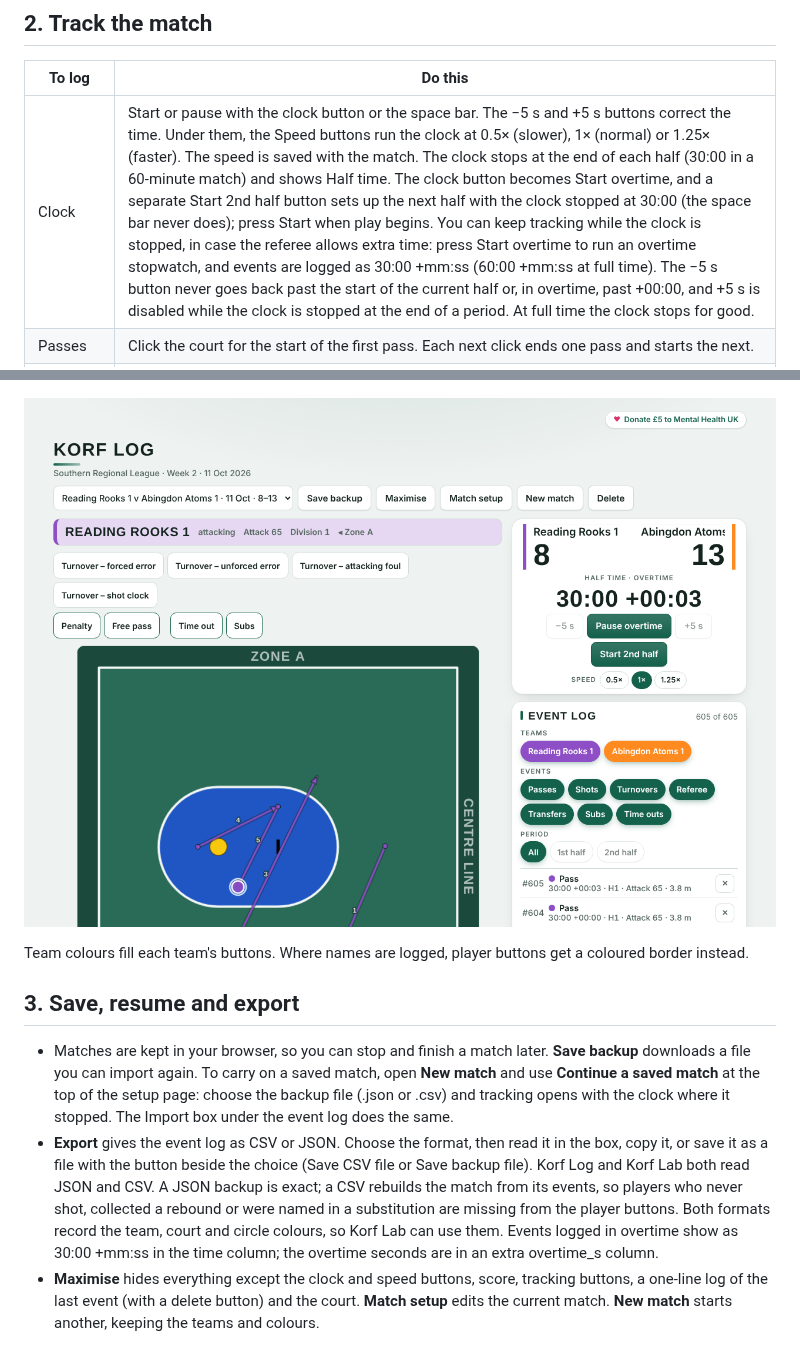
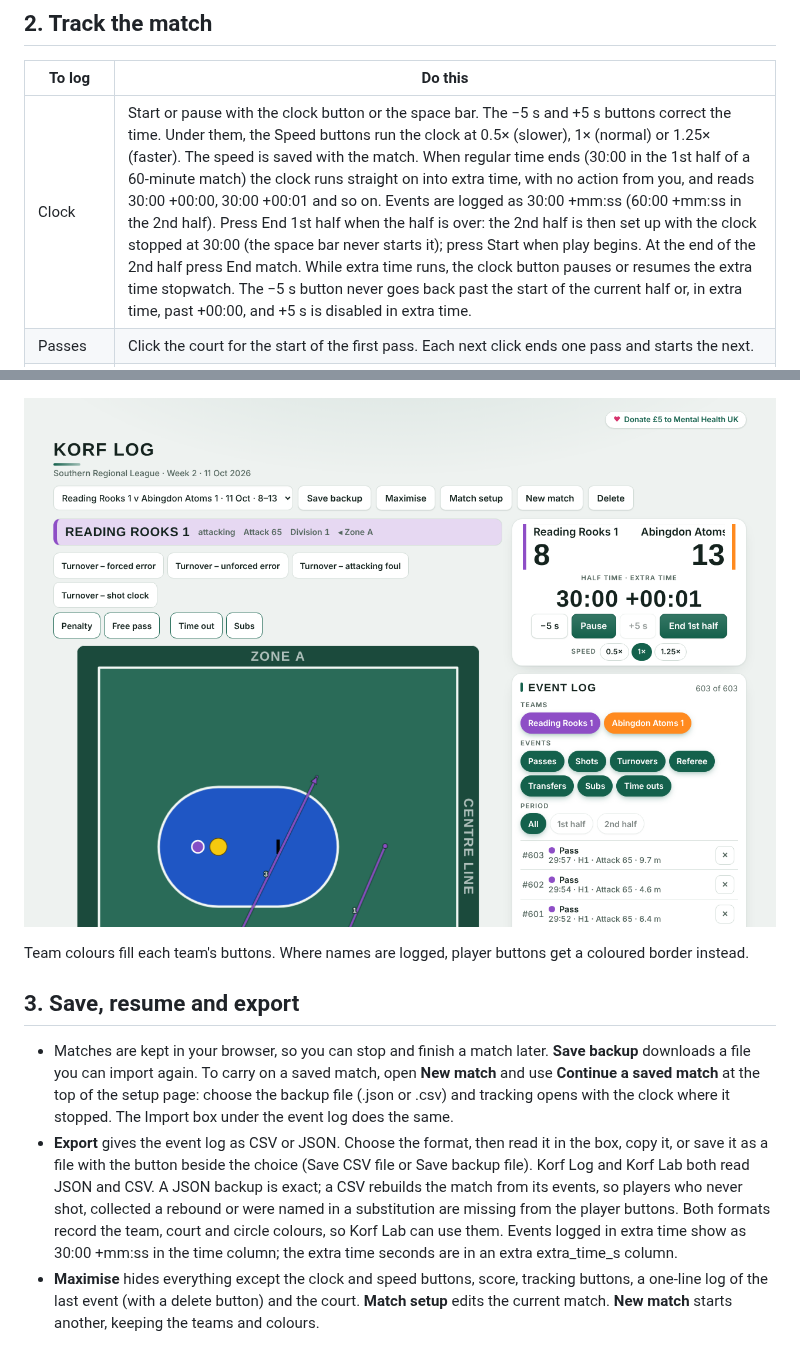
Before and after one commit to ericvl-korf/korf-tools, a Markdown page: docs/Korf-Log-user-guide.md, 2 parts joined by grey strips. GitHub-like rendering; pictures changed too: docs/images/log-5.png.

```diff
--- a/docs/Korf-Log-user-guide.md
+++ b/docs/Korf-Log-user-guide.md
@@ -16,7 +16,7 @@ Korf Log records a korfball match as it is played, one click at a time, and expo
 
 | To log | Do this |
 | --- | --- |
-| Clock | Start or pause with the clock button or the space bar. The −5 s and +5 s buttons correct the time. Under them, the Speed buttons run the clock at 0.5× (slower), 1× (normal) or 1.25× (faster). The speed is saved with the match. The clock stops at the end of each half (30:00 in a 60-minute match) and shows Half time. The clock button becomes Start overtime, and a separate Start 2nd half button sets up the next half with the clock stopped at 30:00 (the space bar never does); press Start when play begins. You can keep tracking while the clock is stopped, in case the referee allows extra time: press Start overtime to run an overtime stopwatch, and events are logged as 30:00 +mm:ss (60:00 +mm:ss at full time). The −5 s button never goes back past the start of the current half or, in overtime, past +00:00, and +5 s is disabled while the clock is stopped at the end of a period. At full time the clock stops for good. |
+| Clock | Start or pause with the clock button or the space bar. The −5 s and +5 s buttons correct the time. Under them, the Speed buttons run the clock at 0.5× (slower), 1× (normal) or 1.25× (faster). The speed is saved with the match. When regular time ends (30:00 in the 1st half of a 60-minute match) the clock runs straight on into extra time, with no action from you, and reads 30:00 +00:00, 30:00 +00:01 and so on. Events are logged as 30:00 +mm:ss (60:00 +mm:ss in the 2nd half). Press End 1st half when the half is over: the 2nd half is then set up with the clock stopped at 30:00 (the space bar never starts it); press Start when play begins. At the end of the 2nd half press End match. While extra time runs, the clock button pauses or resumes the extra time stopwatch. The −5 s button never goes back past the start of the current half or, in extra time, past +00:00, and +5 s is disabled in extra time. |
 | Passes | Click the court for the start of the first pass. Each next click ends one pass and starts the next. |
 | Shot | Double-click where it was taken. **Step 1:** pick the shot type (Distance shot is pre-selected; press 1 for Distance shot or 2 for Runner) and, if names are logged, the shooter. Click the selected type again, or press Enter, to continue with the shooter unknown. **Step 2:** Goal, a rebound, Ball out, or Defended shot. Attack options sit in the left column, defence in the right. |
 | Other events | Penalty, Free pass, turnover tiles, Time out and Subs sit above the court. |
@@ -35,7 +35,7 @@ Team colours fill each team's buttons. Where names are logged, player buttons ge
 ## 3. Save, resume and export
 
 - Matches are kept in your browser, so you can stop and finish a match later. **Save backup** downloads a file you can import again. To carry on a saved match, open **New match** and use **Continue a saved match** at the top of the setup page: choose the backup file (.json or .csv) and tracking opens with the clock where it stopped. The Import box under the event log does the same.
-- **Export** gives the event log as CSV or JSON. Choose the format, then read it in the box, copy it, or save it as a file with the button beside the choice (Save CSV file or Save backup file). Korf Log and Korf Lab both read JSON and CSV. A JSON backup is exact; a CSV rebuilds the match from its events, so players who never shot, collected a rebound or were named in a substitution are missing from the player buttons. Both formats record the team, court and circle colours, so Korf Lab can use them. Events logged in overtime show as 30:00 +mm:ss in the time column; the overtime seconds are in an extra overtime_s column.
+- **Export** gives the event log as CSV or JSON. Choose the format, then read it in the box, copy it, or save it as a file with the button beside the choice (Save CSV file or Save backup file). Korf Log and Korf Lab both read JSON and CSV. A JSON backup is exact; a CSV rebuilds the match from its events, so players who never shot, collected a rebound or were named in a substitution are missing from the player buttons. Both formats record the team, court and circle colours, so Korf Lab can use them. Events logged in extra time show as 30:00 +mm:ss in the time column; the extra time seconds are in an extra extra_time_s column.
 - **Maximise** hides everything except the clock and speed buttons, score, tracking buttons, a one-line log of the last event (with a delete button) and the court. **Match setup** edits the current match. **New match** starts another, keeping the teams and colours.
 
 *Korf Log is created by Eric Van Looy.*
```
Also changed, not shown: other parts of docs/Korf-Log-user-guide.md (+1 -1 lines), 2 other files.
